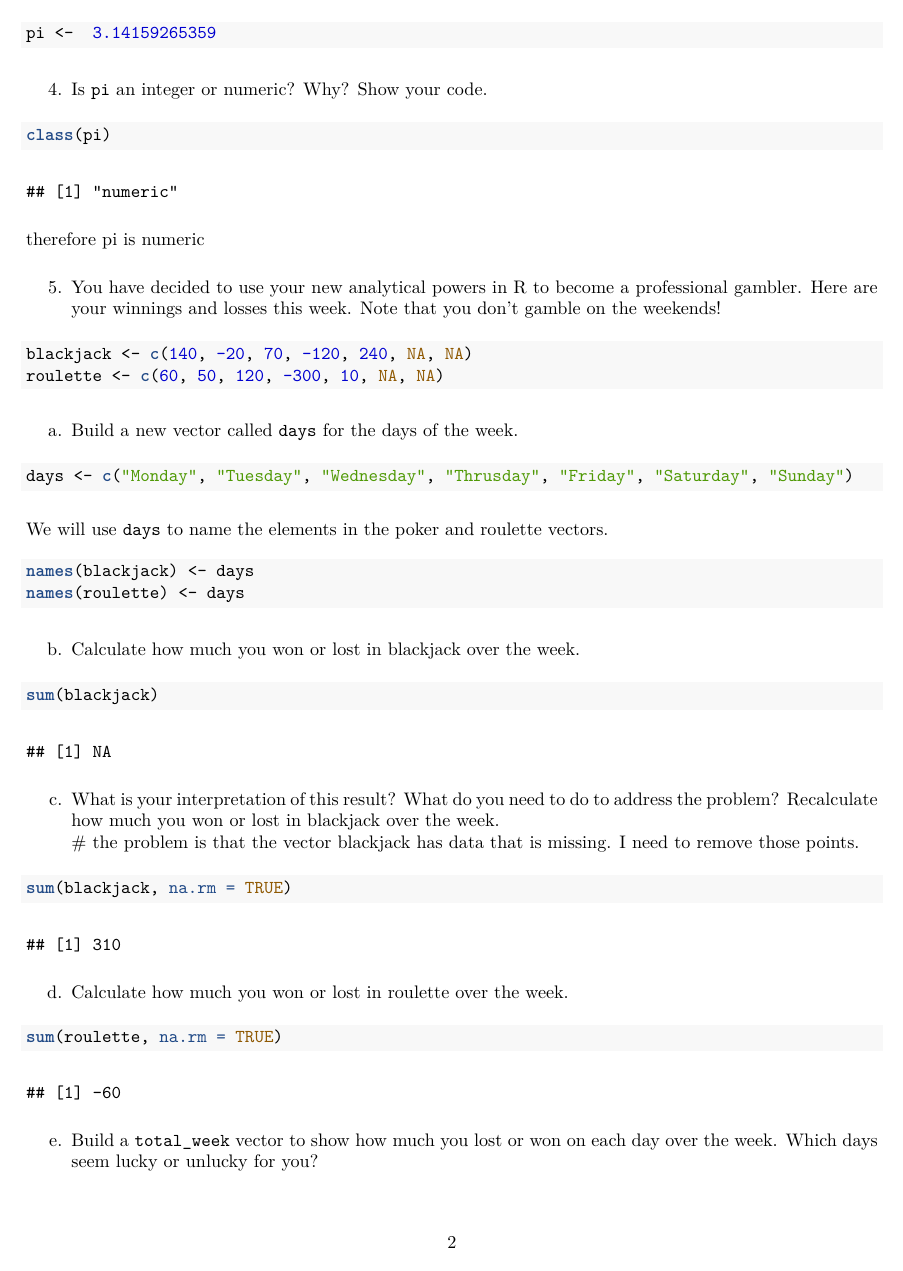
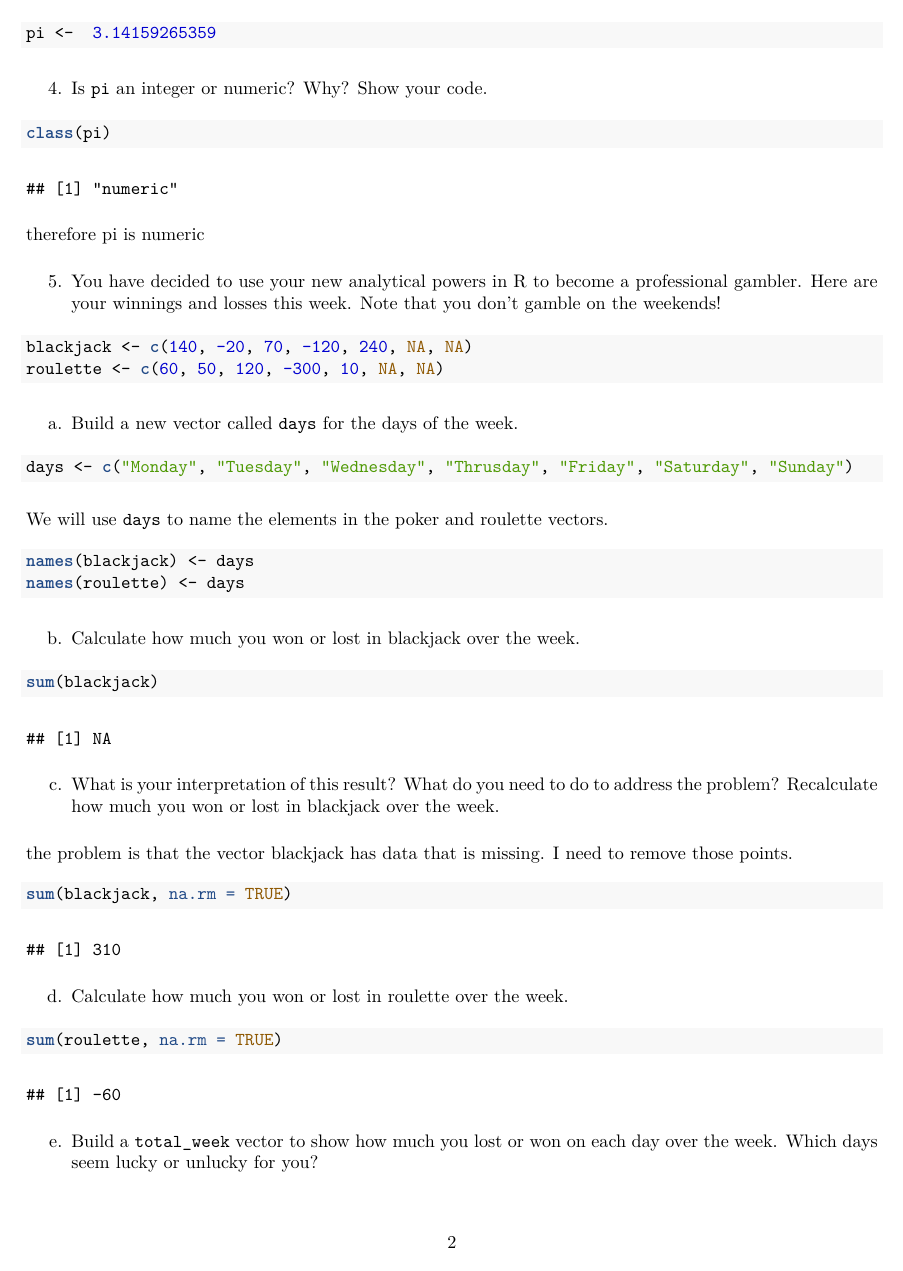
Before and after one commit to jjpaaske/BIS15W2020_jpaaske, an R Markdown document (lab1_hw.Rmd): page 2 of 3. The pictures show the output file lab1_hw.pdf that the author committed with the source.

Commit message:
update hw

````diff
--- a/lab1_hw.Rmd
+++ b/lab1_hw.Rmd
@@ -71,7 +71,8 @@ sum(blackjack)
 
 
 c. What is your interpretation of this result? What do you need to do to address the problem? Recalculate how much you won or lost in blackjack over the week.
-# the problem is that the vector blackjack has data that is missing. I need to remove those points.
+
+the problem is that the vector blackjack has data that is missing. I need to remove those points.
 ```{r}
 sum(blackjack, na.rm = TRUE)
 ```
````
Also changed, not shown: lab1_hw.pdf, lab1_hw.tex (added).
